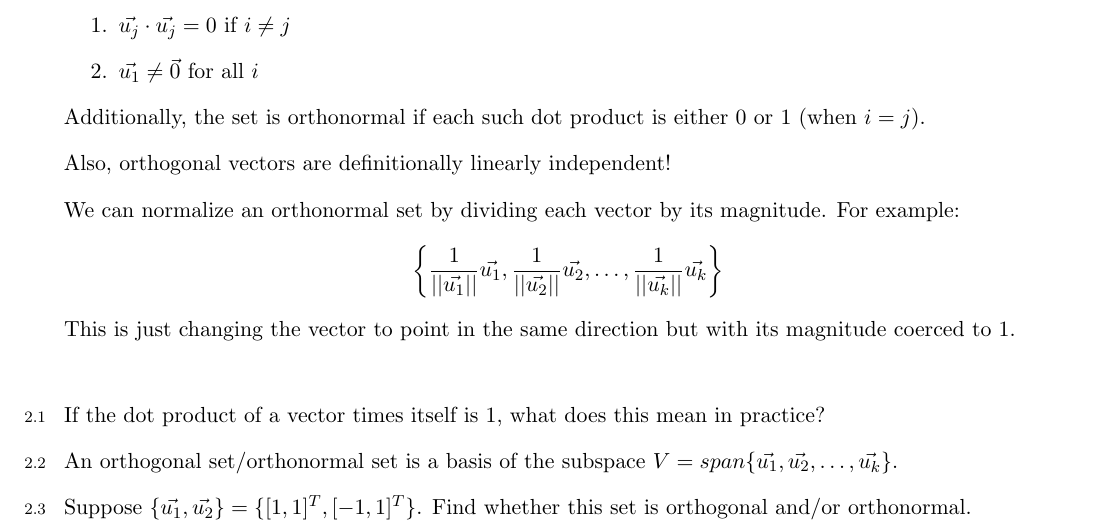
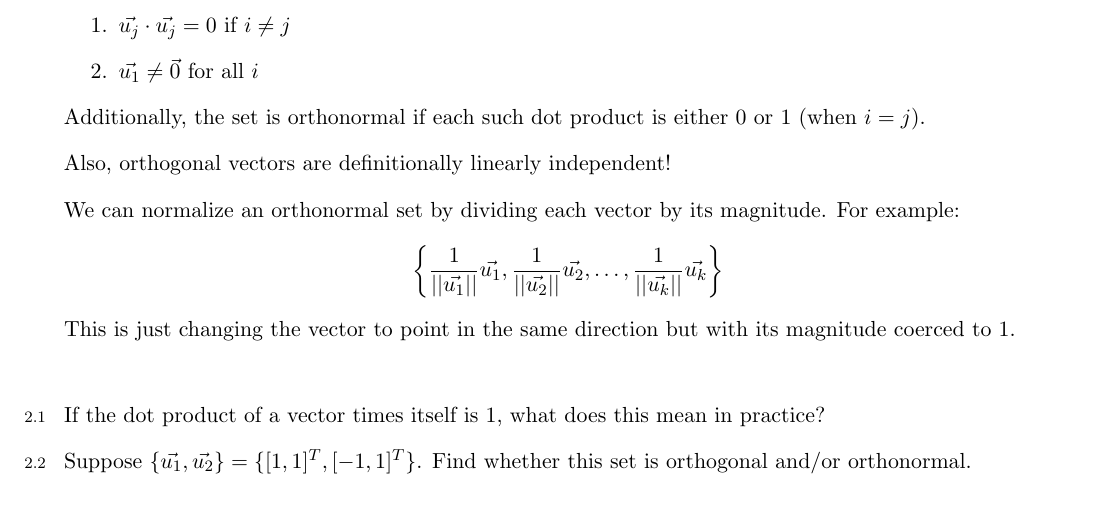
Before and after one commit to MitchStokes/iu_math303_si, a LaTeX problem sheet (session_handouts/week6_1/week6_1.tex): part of page 1 of 4, cut so that both start at the same text. Compiled offline with pdfLaTeX.

Commit message:
Small fix to week 6_1

```diff
--- a/session_handouts/week6_1/week6_1.tex
+++ b/session_handouts/week6_1/week6_1.tex
@@ -39,7 +39,6 @@
     \vspace{20px}
     \begin{questions}
         \item If the dot product of a vector times itself is 1, what does this mean in practice?
-        \item An orthogonal set/orthonormal set is a basis of the subspace $V = span \{ \vec{u_1}, \vec{u_2}, \dots, \vec{u_k} \}$.
         \item Suppose $\{ \vec{u_1}, \vec{u_2} \} = \{ [1,1]^T, [-1, 1]^T \}$. Find whether this set is orthogonal and/or orthonormal.
     \end{questions}
 
```
Also changed, not shown: session_handouts/week6_1/week6_1.pdf.
